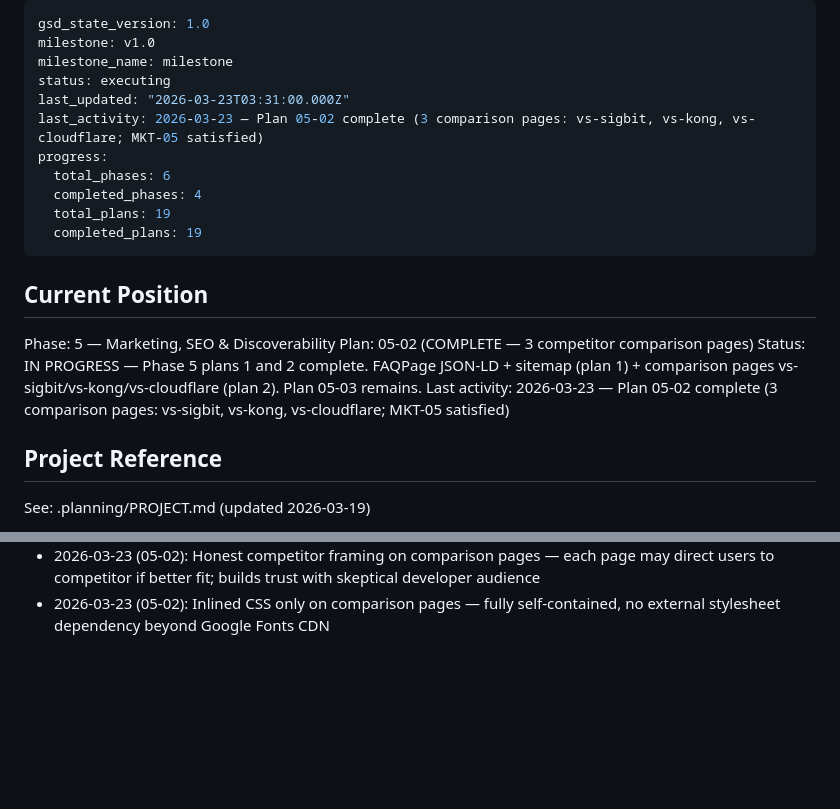
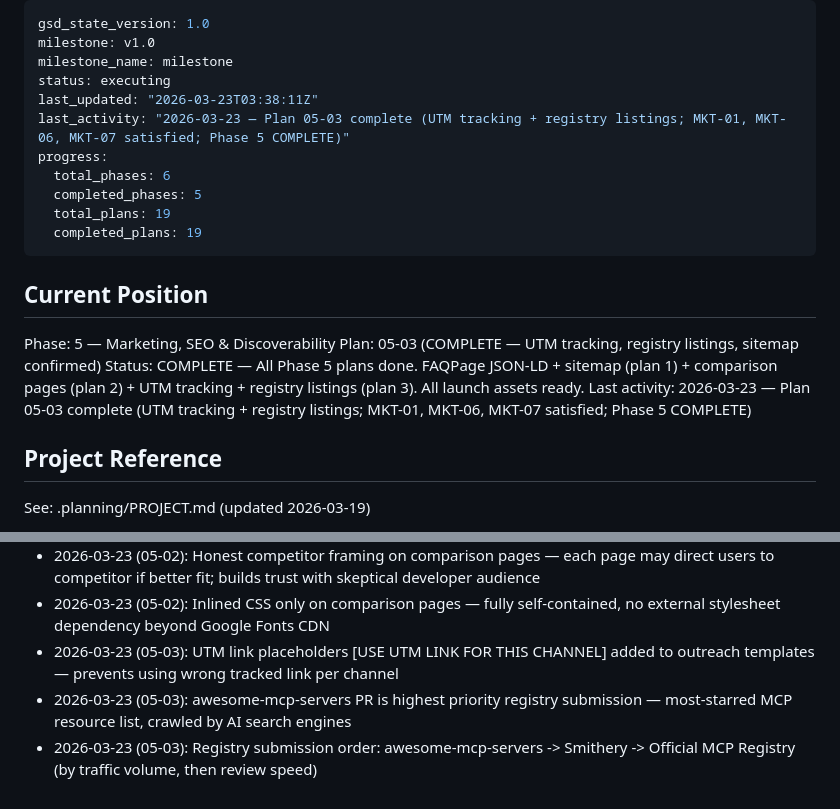
Before and after one commit to keith-aykira/mcp-zero-trust-proxy, a Markdown page: .planning/STATE.md, 2 parts joined by grey strips. Drawn GitHub-style; blank space fills up the shorter version.

Commit message:
docs(05-03): complete launch package plan — UTM tracking + registry listings
Phase 5 complete. All 3 marketing plans done:
- Plan 05-01: FAQPage JSON-LD, updated sitemap
- Plan 05-02: 3 comparison pages (vs-sigbit, vs-kong, vs-cloudflare)
- Plan 05-03: UTM-tracked Show HN + outreach, registry listing drafts

MKT-01, MKT-06, MKT-07 satisfied. Launch assets ready.

```diff
--- a/.planning/STATE.md
+++ b/.planning/STATE.md
@@ -3,11 +3,11 @@ gsd_state_version: 1.0
 milestone: v1.0
 milestone_name: milestone
 status: executing
-last_updated: "2026-03-23T03:31:00.000Z"
-last_activity: 2026-03-23 — Plan 05-02 complete (3 comparison pages: vs-sigbit, vs-kong, vs-cloudflare; MKT-05 satisfied)
+last_updated: "2026-03-23T03:38:11Z"
+last_activity: "2026-03-23 — Plan 05-03 complete (UTM tracking + registry listings; MKT-01, MKT-06, MKT-07 satisfied; Phase 5 COMPLETE)"
 progress:
   total_phases: 6
-  completed_phases: 4
+  completed_phases: 5
   total_plans: 19
   completed_plans: 19
 ---
@@ -15,9 +15,9 @@ progress:
 ## Current Position
 
 Phase: 5 — Marketing, SEO & Discoverability
-Plan: 05-02 (COMPLETE — 3 competitor comparison pages)
-Status: IN PROGRESS — Phase 5 plans 1 and 2 complete. FAQPage JSON-LD + sitemap (plan 1) + comparison pages vs-sigbit/vs-kong/vs-cloudflare (plan 2). Plan 05-03 remains.
-Last activity: 2026-03-23 — Plan 05-02 complete (3 comparison pages: vs-sigbit, vs-kong, vs-cloudflare; MKT-05 satisfied)
+Plan: 05-03 (COMPLETE — UTM tracking, registry listings, sitemap confirmed)
+Status: COMPLETE — All Phase 5 plans done. FAQPage JSON-LD + sitemap (plan 1) + comparison pages (plan 2) + UTM tracking + registry listings (plan 3). All launch assets ready.
+Last activity: 2026-03-23 — Plan 05-03 complete (UTM tracking + registry listings; MKT-01, MKT-06, MKT-07 satisfied; Phase 5 COMPLETE)
 
 ## Project Reference
 
@@ -136,3 +136,6 @@ See: .planning/PROJECT.md (updated 2026-03-19)
 - 2026-03-23 (05-01): SoftwareApplication enhanced with downloadUrl pointing to GitHub Releases — supports direct download indexing and AI citation eligibility
 - 2026-03-23 (05-02): Honest competitor framing on comparison pages — each page may direct users to competitor if better fit; builds trust with skeptical developer audience
 - 2026-03-23 (05-02): Inlined CSS only on comparison pages — fully self-contained, no external stylesheet dependency beyond Google Fonts CDN
+- 2026-03-23 (05-03): UTM link placeholders [USE UTM LINK FOR THIS CHANNEL] added to outreach templates — prevents using wrong tracked link per channel
+- 2026-03-23 (05-03): awesome-mcp-servers PR is highest priority registry submission — most-starred MCP resource list, crawled by AI search engines
+- 2026-03-23 (05-03): Registry submission order: awesome-mcp-servers -> Smithery -> Official MCP Registry (by traffic volume, then review speed)
```
Also changed, not shown: .planning/ROADMAP.md (+1 -1 lines), 1 other file.
